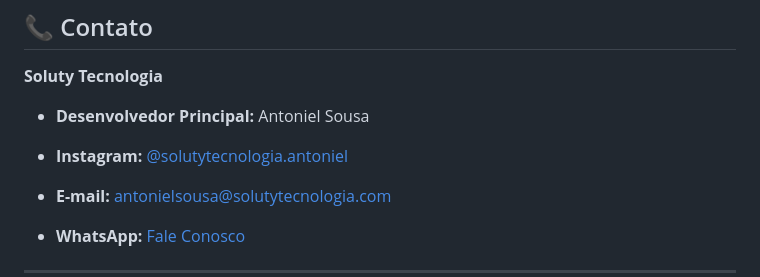
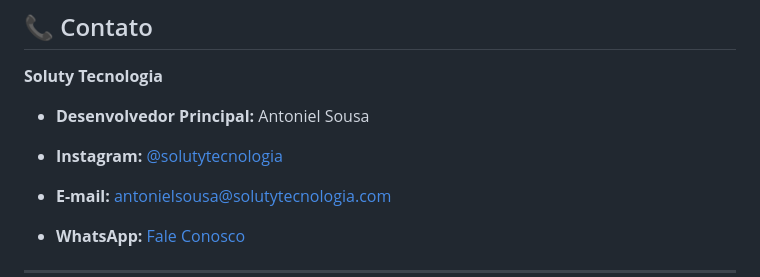
Before and after one commit to AntonielSousa/website, a Markdown page: README.md, the part around the change. GitHub-like rendering.

```diff
--- a/README.md
+++ b/README.md
@@ -125,7 +125,7 @@ Se desejar contribuir com código:
 
 * **Desenvolvedor Principal:** Antoniel Sousa
 
-* **Instagram:** [@solutytecnologia.antoniel](https://www.instagram.com/solutytecnologia.antoniel/)
+* **Instagram:** [@solutytecnologia](https://www.instagram.com/solutytecnologia/)
 
 * **E-mail:** antonielsousa@solutytecnologia.com
 
```
